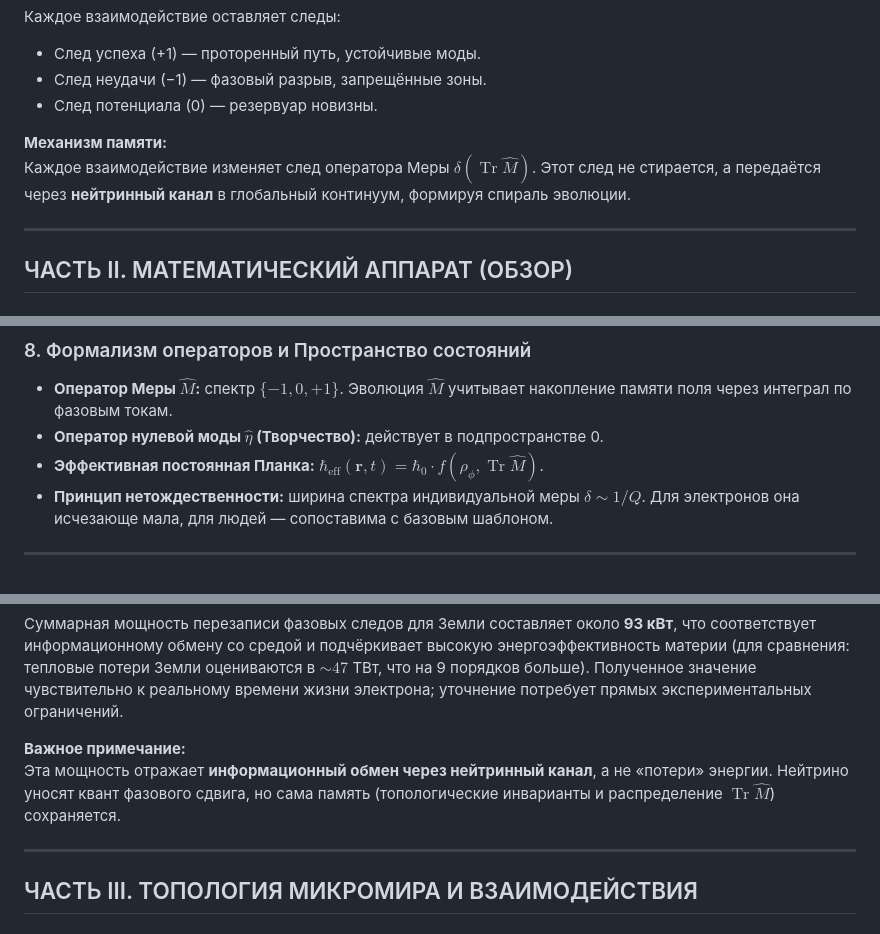
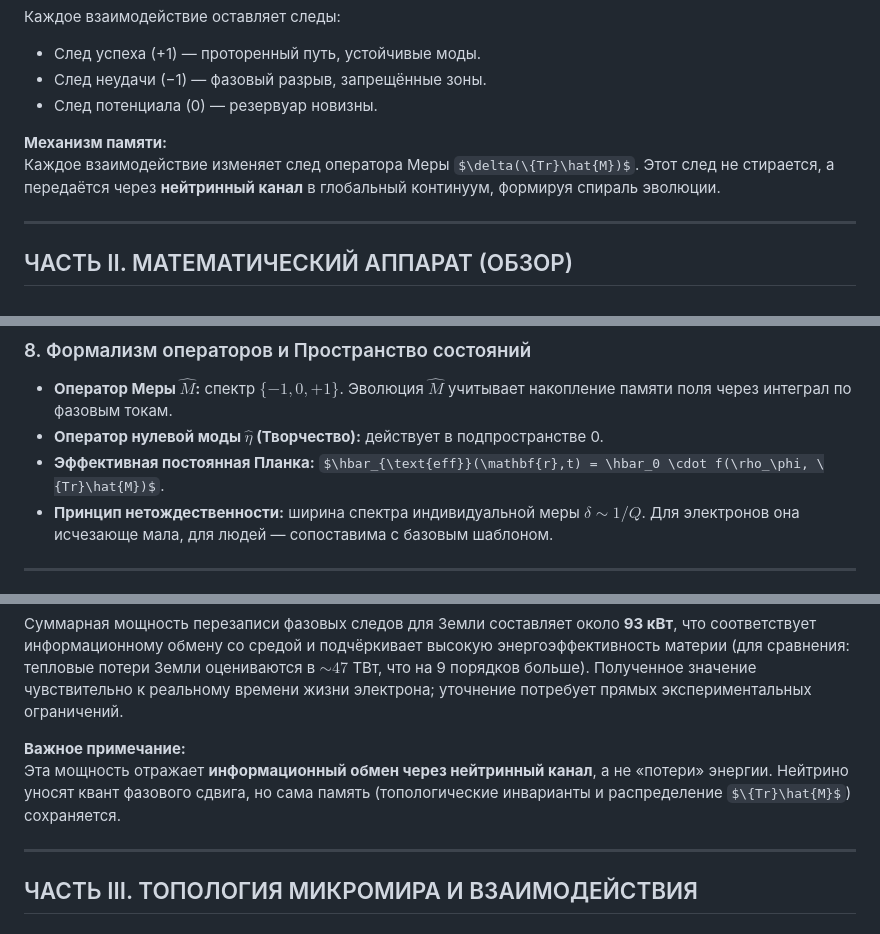
Before and after one commit to ainjohansen/-, a Markdown page: Азъ-latest.md, 3 parts joined by grey strips. GitHub-like rendering; some formulas as TeX source.

```diff
--- a/Азъ-latest.md
+++ b/Азъ-latest.md
@@ -124,7 +126,7 @@ $$ \oint_{\Gamma} \nabla \phi \cdot d\mathbf{l} = 2\pi k,\quad k \in \mathbb{Z}.
 * След потенциала (0) — резервуар новизны.
 
 **Механизм памяти:**
-Каждое взаимодействие изменяет след оператора Меры $\delta(\operatorname{Tr}\hat{M})$. Этот след не стирается, а передаётся через **нейтринный канал** в глобальный континуум, формируя спираль эволюции.
+Каждое взаимодействие изменяет след оператора Меры $\delta(\{Tr}\hat{M})$. Этот след не стирается, а передаётся через **нейтринный канал** в глобальный континуум, формируя спираль эволюции.
 
 ---
 
@@ -142,7 +144,7 @@ $$ \nabla^2 \mathbf{E} - \frac{1}{c^2(W)}\frac{\partial^2 \mathbf{E}}{\partial \
 
 * **Оператор Меры $\hat{M}$:** спектр $\{-1,0,+1\}$. Эволюция $\hat{M}$ учитывает накопление памяти поля через интеграл по фазовым токам.
 * **Оператор нулевой моды $\hat{\eta}$ (Творчество):** действует в подпространстве 0.
-* **Эффективная постоянная Планка:** $\hbar_{\text{eff}}(\mathbf{r},t) = \hbar_0 \cdot f(\rho_\phi, \operatorname{Tr}\hat{M})$.
+* **Эффективная постоянная Планка:** $\hbar_{\text{eff}}(\mathbf{r},t) = \hbar_0 \cdot f(\rho_\phi, \{Tr}\hat{M})$.
 * **Принцип нетождественности:** ширина спектра индивидуальной меры $\delta \sim 1/Q$. Для электронов она исчезающе мала, для людей — сопоставима с базовым шаблоном.
 
 ---
@@ -159,7 +161,7 @@ $$
 Суммарная мощность перезаписи фазовых следов для Земли составляет около **93 кВт**, что соответствует информационному обмену со средой и подчёркивает высокую энергоэффективность материи (для сравнения: тепловые потери Земли оцениваются в $\sim 47$ ТВт, что на 9 порядков больше). Полученное значение чувствительно к реальному времени жизни электрона; уточнение потребует прямых экспериментальных ограничений.
 
 **Важное примечание:**
-Эта мощность отражает **информационный обмен через нейтринный канал**, а не «потери» энергии. Нейтрино уносят квант фазового сдвига, но сама память (топологические инварианты и распределение $\operatorname{Tr}\hat{M}$) сохраняется.
+Эта мощность отражает **информационный обмен через нейтринный канал**, а не «потери» энергии. Нейтрино уносят квант фазового сдвига, но сама память (топологические инварианты и распределение $\{Tr}\hat{M}$) сохраняется.
 
 ---
 
```
Also changed, not shown: other parts of Азъ-latest.md (+10 -8 lines).
